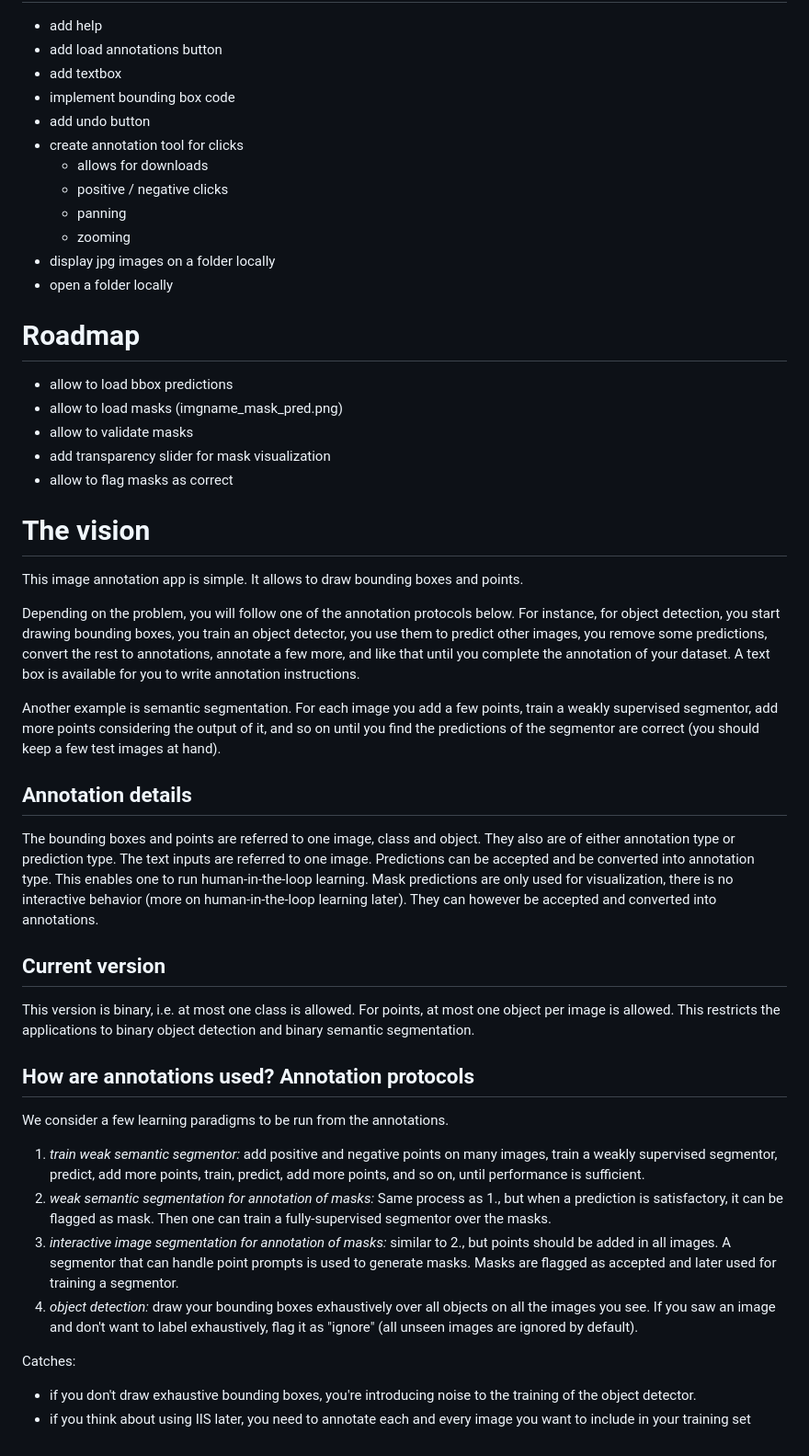
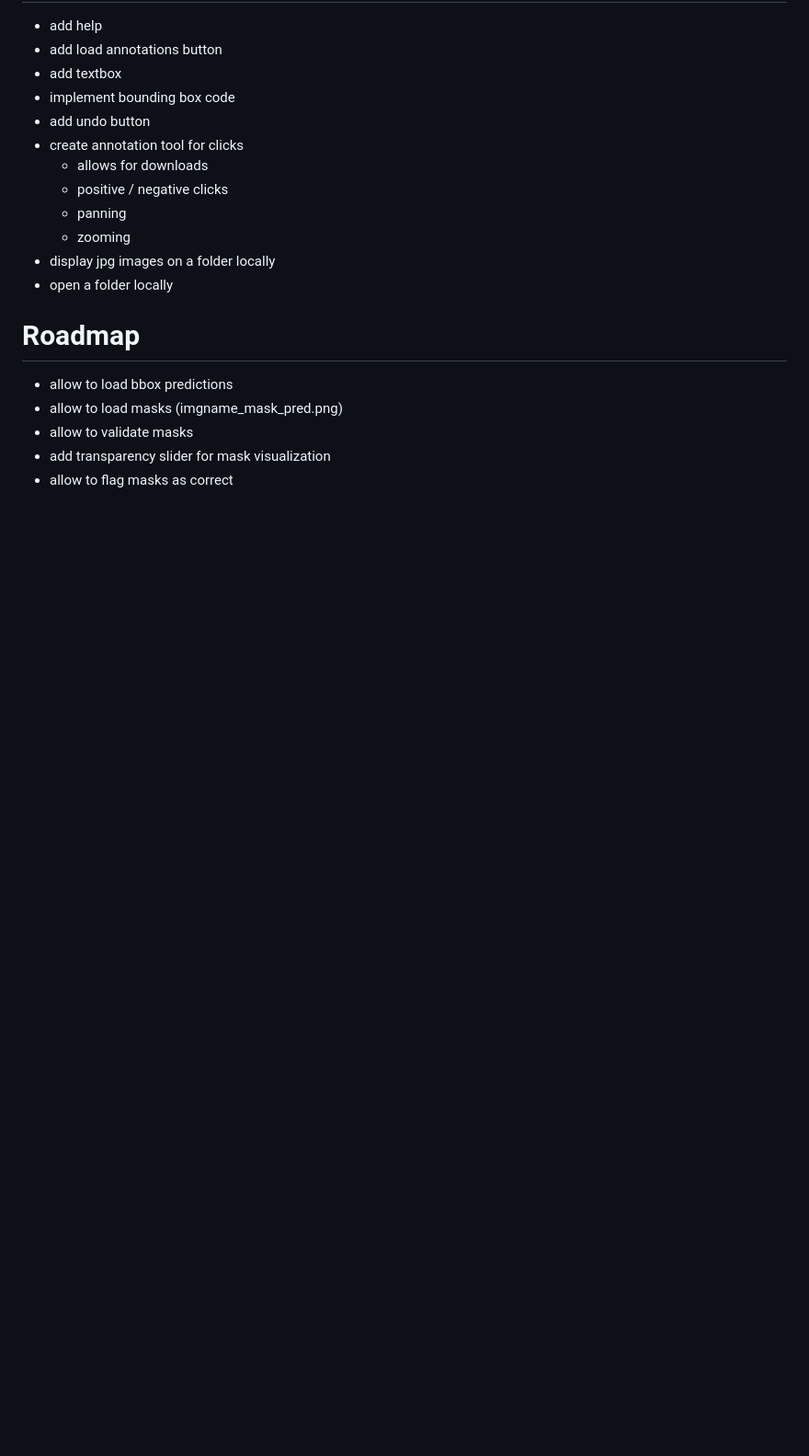
Before and after one commit to franchesoni/minimalist-annotation, a Markdown page: readme.md, the part around one of its changes. Shown at 92% size. Rendered like a GitHub page; blank space fills up the shorter version.

```diff
--- a/readme.md
+++ b/readme.md
@@ -29,34 +89,3 @@ Please ⭐ if you find it useful.
 - allow to validate masks
 - add transparency slider for mask visualization
 - allow to flag masks as correct
-
-# The vision
-This image annotation app is simple.
-It allows to draw bounding boxes and points.
-
-Depending on the problem, you will follow one of the annotation protocols below. For instance, for object detection, you start drawing bounding boxes, you train an object detector, you use them to predict other images, you remove some predictions, convert the rest to annotations, annotate a few more, and like that until you complete the annotation of your dataset. A text box is available for you to write annotation instructions.
-
-Another example is semantic segmentation. For each image you add a few points, train a weakly supervised segmentor, add more points considering the output of it, and so on until you find the predictions of the segmentor are correct (you should keep a few test images at hand).
-
-
-## Annotation details
-The bounding boxes and points are referred to one image, class and object. They also are of either annotation type or prediction type. The text inputs are referred to one image.
-Predictions can be accepted and be converted into annotation type. This enables one to run human-in-the-loop learning.
-Mask predictions are only used for visualization, there is no interactive behavior (more on human-in-the-loop learning later). They can however be accepted and converted into annotations.
-
-## Current version
-This version is binary, i.e. at most one class is allowed.
-For points, at most one object per image is allowed.
-This restricts the applications to binary object detection and binary semantic segmentation.
-
-## How are annotations used? Annotation protocols
-We consider a few learning paradigms to be run from the annotations.
-
-1. *train weak semantic segmentor:* add positive and negative points on many images, train a weakly supervised segmentor, predict, add more points, train, predict, add more points, and so on, until performance is sufficient.
-2. *weak semantic segmentation for annotation of masks:* Same process as 1., but when a prediction is satisfactory, it can be flagged as mask. Then one can train a fully-supervised segmentor over the masks.
-3. *interactive image segmentation for annotation of masks:* similar to 2., but points should be added in all images. A segmentor that can handle point prompts is used to generate masks. Masks are flagged as accepted and later used for training a segmentor.
-4. *object detection:* draw your bounding boxes exhaustively over all objects on all the images you see. If you saw an image and don't want to label exhaustively, flag it as "ignore" (all unseen images are ignored by default).
-
-Catches:
-- if you don't draw exhaustive bounding boxes, you're introducing noise to the training of the object detector.
-- if you think about using IIS later, you need to annotate each and every image you want to include in your training set
```
Also changed, not shown: other parts of readme.md (+66 -6 lines).
